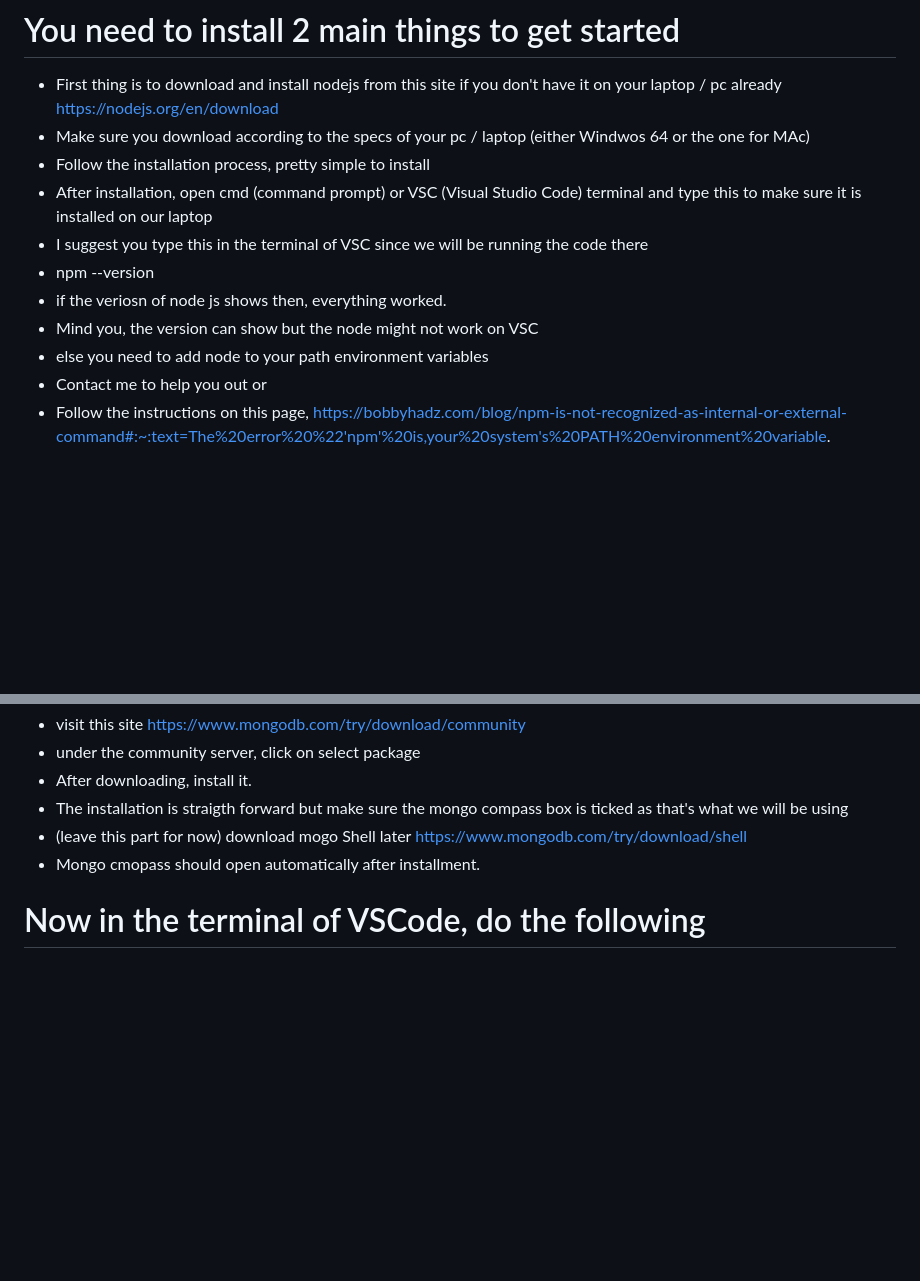
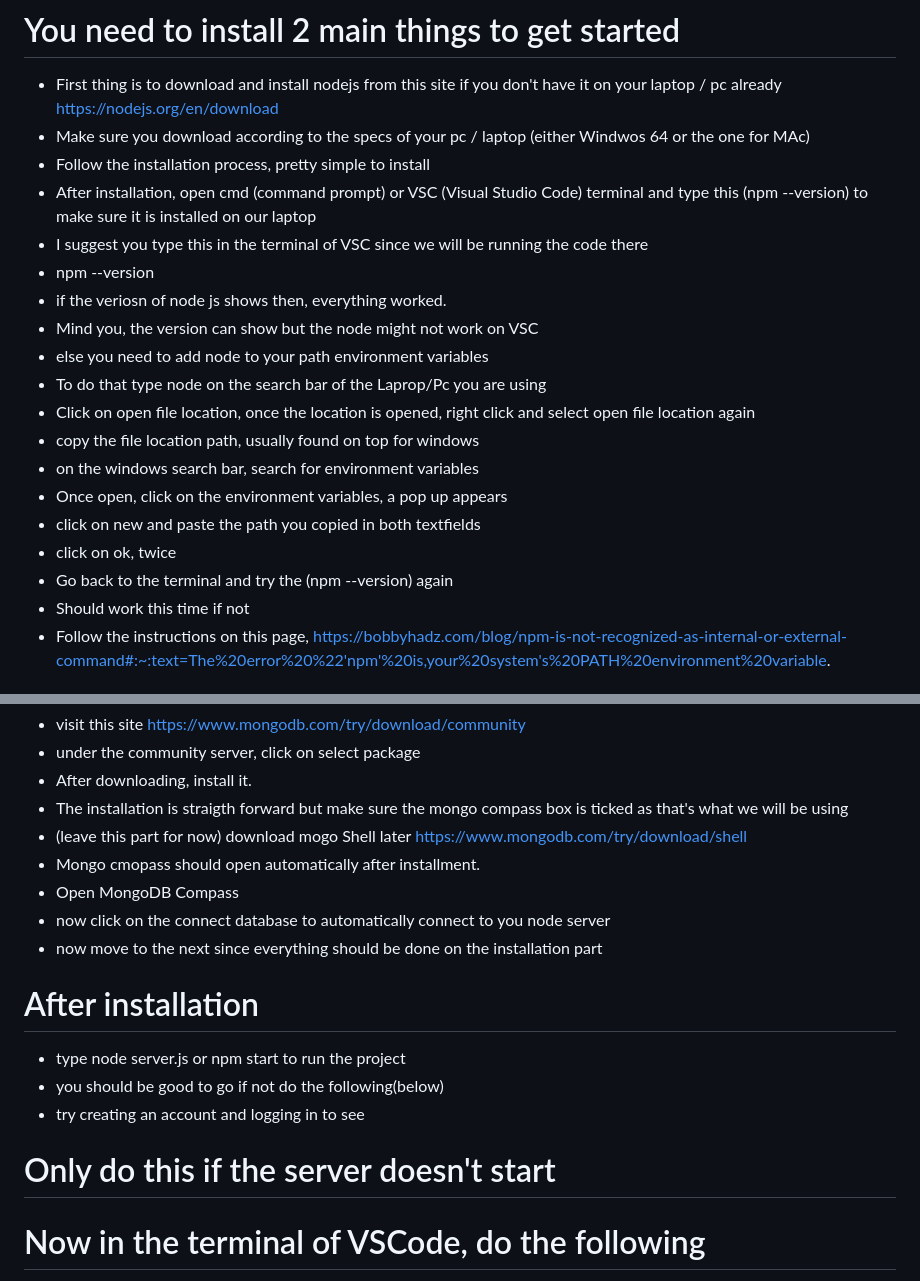
Before and after one commit to Forson12/Best-Friends, a Markdown page: README.md, 2 parts joined by grey strips. Drawn GitHub-style; blank space fills up the shorter version.

```diff
--- a/README.md
+++ b/README.md
@@ -10,13 +10,21 @@ A group of best friends coding the new world!!
 https://nodejs.org/en/download
 - Make sure you download according to the specs of your pc / laptop (either Windwos 64 or the one for MAc)
 - Follow the installation process, pretty simple to install
-- After installation, open cmd (command prompt) or VSC (Visual Studio Code) terminal and type this to make sure it is installed on our laptop
+- After installation, open cmd (command prompt) or VSC (Visual Studio Code) terminal and type this (npm --version) to make sure it is installed on our laptop
 - I suggest you type this in the terminal of VSC since we will be running the code there
  - npm --version
 - if the veriosn of node js shows then, everything worked.
 - Mind you, the version can show but the node might not work on VSC
 - else you need to add node to your path environment variables
-- Contact me to help you out or
+- To do that type node on the search bar of the Laprop/Pc you are using
+- Click on open file location, once the location is opened, right click and select open file location again
+- copy the file location path, usually found on top for windows
+- on the windows search bar, search for environment variables
+- Once open, click on the environment variables, a pop up appears
+- click on new and paste the path you copied in both textfields
+- click on ok, twice
+- Go back to the terminal and try the (npm --version) again
+- Should work this time if not
 - Follow the instructions on this page, https://bobbyhadz.com/blog/npm-is-not-recognized-as-internal-or-external-command#:~:text=The%20error%20%22'npm'%20is,your%20system's%20PATH%20environment%20variable.
 
 
@@ -28,9 +36,18 @@ https://nodejs.org/en/download
 - The installation is straigth forward but make sure the mongo compass box is ticked as that's what we will be using
 - (leave this part for now) download mogo Shell later https://www.mongodb.com/try/download/shell
 - Mongo cmopass should open automatically after installment.
+- Open MongoDB  Compass
+- now click on the connect database to automatically connect to you node server
+- now move to the next since everything should be done on the installation part
 
 
+# After installation
+- type node server.js or npm start to run the project
+- you should be good to go if not do the following(below)
+- try creating an account and logging in to see
 
+
+# Only do this if the server doesn't start
 # Now in the terminal of VSCode, do the following
 Install 3 extensions for this program to work
 1. express
```
Also changed, not shown: other parts of README.md (+0 -33 lines).
